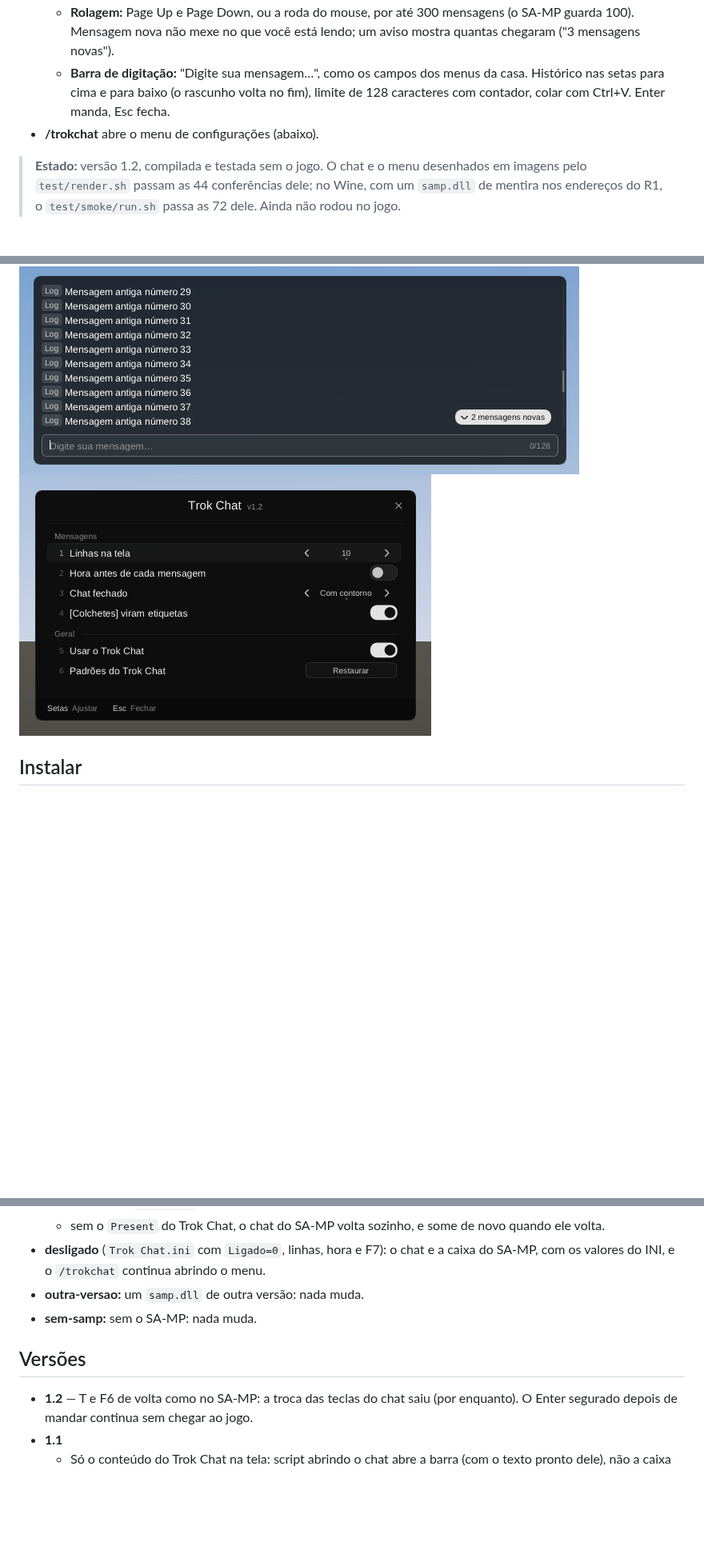
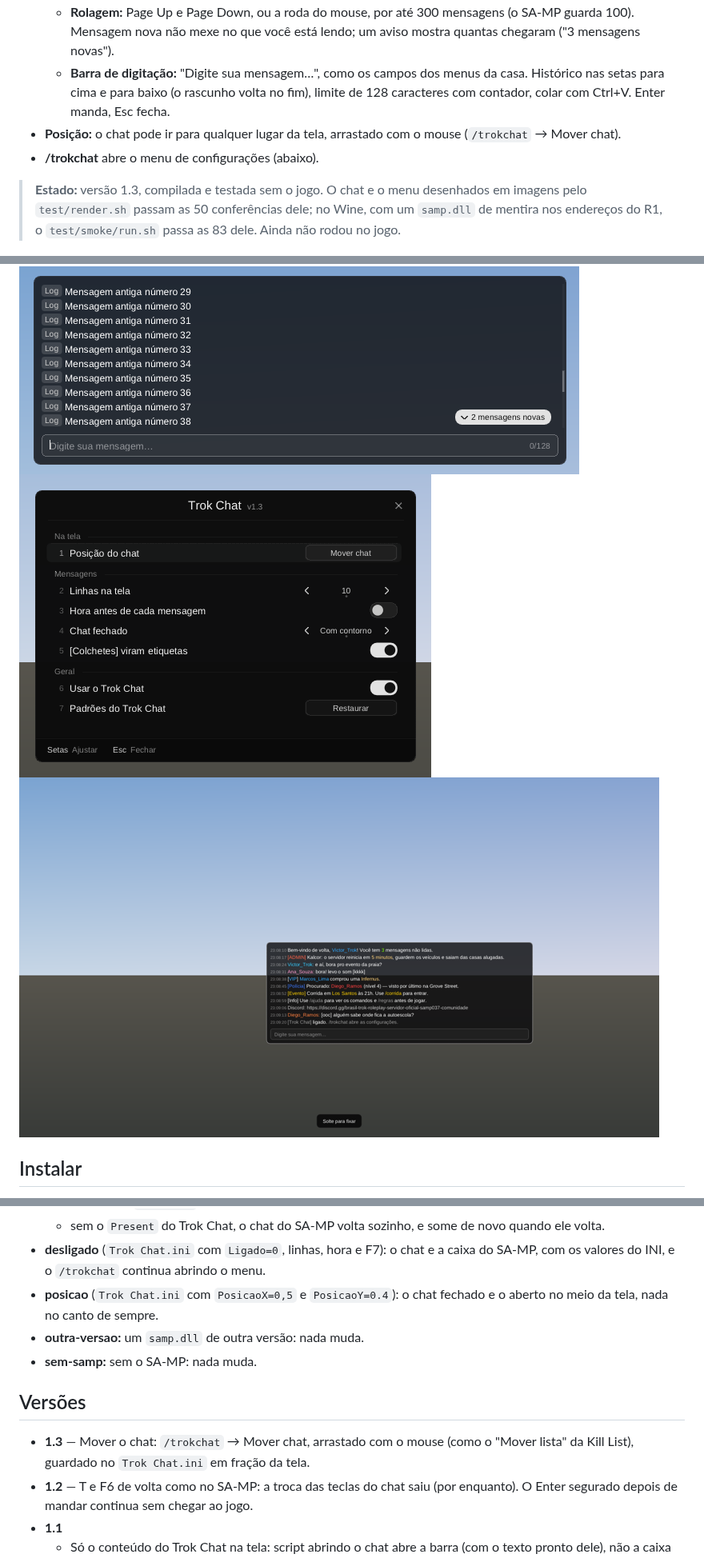
Before and after one commit to victortroquetti-cpu/t3, a Markdown page: trok-chat/README.md, 3 parts joined by grey strips. Shown at 80% size. Drawn GitHub-style; pictures changed too: trok-chat/docs/05-menu.png, trok-chat/docs/06-mover.png (added); blank space fills up the shorter version.

```diff
--- a/trok-chat/README.md
+++ b/trok-chat/README.md
@@ -9,15 +9,17 @@ Um `.asi` que troca o chat do SA-MP 0.3.7 R1 por um feito com o Dear ImGui e o k
 - **Aberto** (T ou F6, como no SA-MP), ganha um painel escuro, barra de rolagem e a barra de digitação:
   - **Rolagem:** Page Up e Page Down, ou a roda do mouse, por até 300 mensagens (o SA-MP guarda 100). Mensagem nova não mexe no que você está lendo; um aviso mostra quantas chegaram ("3 mensagens novas").
   - **Barra de digitação:** "Digite sua mensagem…", como os campos dos menus da casa. Histórico nas setas para cima e para baixo (o rascunho volta no fim), limite de 128 caracteres com contador, colar com Ctrl+V. Enter manda, Esc fecha.
+- **Posição:** o chat pode ir para qualquer lugar da tela, arrastado com o mouse (`/trokchat` → Mover chat).
 - **/trokchat** abre o menu de configurações (abaixo).
 
-> **Estado:** versão 1.2, compilada e testada sem o jogo. O chat e o menu desenhados em imagens pelo `test/render.sh` passam as 44 conferências dele; no Wine, com um `samp.dll` de mentira nos endereços do R1, o `test/smoke/run.sh` passa as 72 dele. Ainda não rodou no jogo.
+> **Estado:** versão 1.3, compilada e testada sem o jogo. O chat e o menu desenhados em imagens pelo `test/render.sh` passam as 50 conferências dele; no Wine, com um `samp.dll` de mentira nos endereços do R1, o `test/smoke/run.sh` passa as 83 dele. Ainda não rodou no jogo.
 
 ![Fechado](docs/01-fechado.png)
 ![Aberto](docs/02-aberto.png)
 ![Digitando](docs/03-digitando.png)
 ![Mensagens novas](docs/04-mensagens-novas.png)
 ![Menu](docs/05-menu.png)
+![Movendo o chat](docs/06-mover.png)
 
 ## Instalar
 
@@ -112,11 +119,13 @@ O `test/smoke/run.sh` precisa de `wine` (com `wine32`), `xvfb-run` e do MinGW i6
   - o menu do `/trokchat` abre com o cursor do SA-MP, fica com o T, e Esc devolve o mouse;
   - sem o `Present` do Trok Chat, o chat do SA-MP volta sozinho, e some de novo quando ele volta.
 - **desligado** (`Trok Chat.ini` com `Ligado=0`, linhas, hora e F7): o chat e a caixa do SA-MP, com os valores do INI, e o `/trokchat` continua abrindo o menu.
+- **posicao** (`Trok Chat.ini` com `PosicaoX=0,5` e `PosicaoY=0.4`): o chat fechado e o aberto no meio da tela, nada no canto de sempre.
 - **outra-versao:** um `samp.dll` de outra versão: nada muda.
 - **sem-samp:** sem o SA-MP: nada muda.
 
 ## Versões
 
+- **1.3** — Mover o chat: `/trokchat` → Mover chat, arrastado com o mouse (como o "Mover lista" da Kill List), guardado no `Trok Chat.ini` em fração da tela.
 - **1.2** — T e F6 de volta como no SA-MP: a troca das teclas do chat saiu (por enquanto). O Enter segurado depois de mandar continua sem chegar ao jogo.
 - **1.1**
   - Só o conteúdo do Trok Chat na tela: script abrindo o chat abre a barra (com o texto pronto dele), não a caixa do SA-MP.
```
Also changed, not shown: other parts of trok-chat/README.md (+7 -2 lines), 12 other files.
